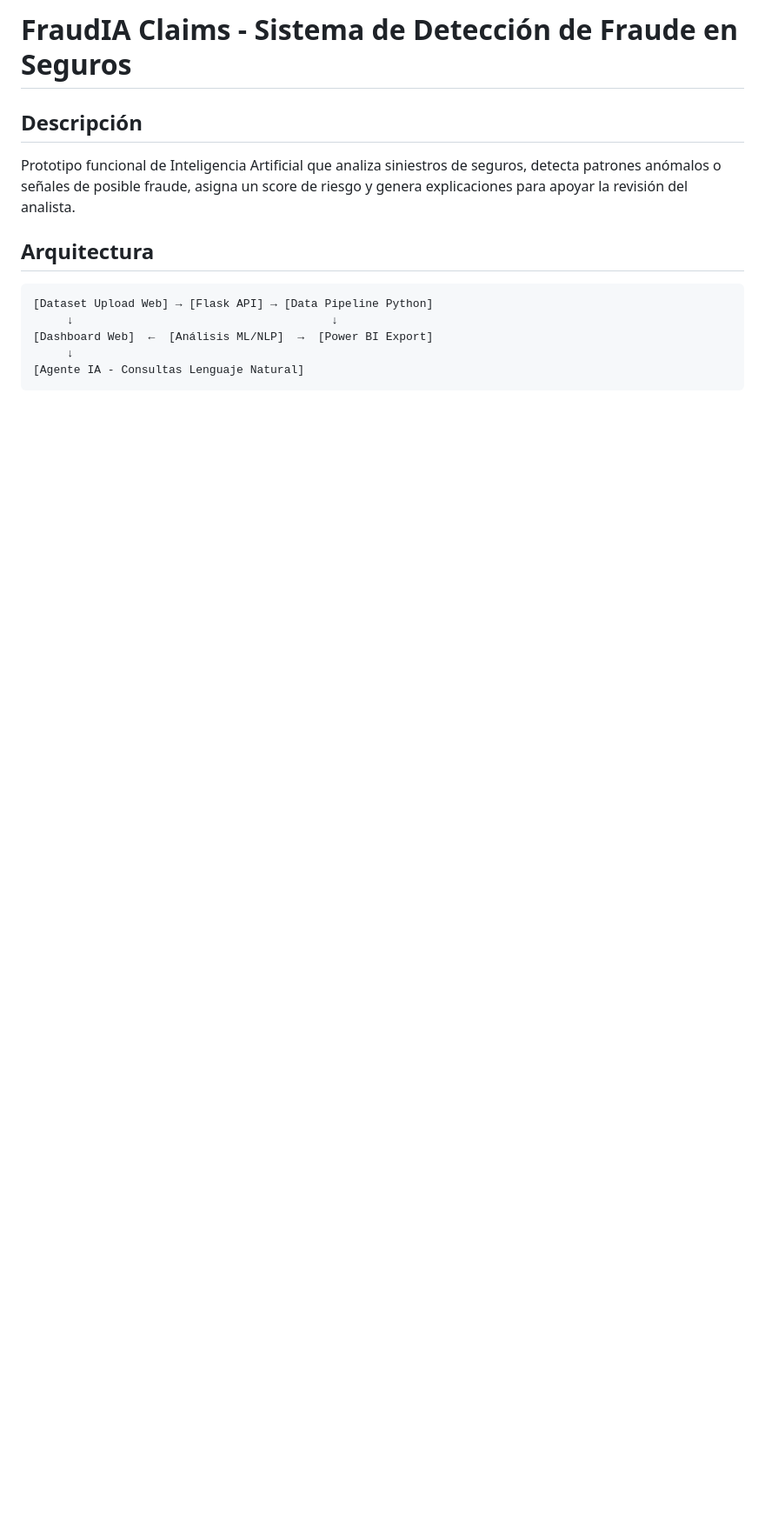
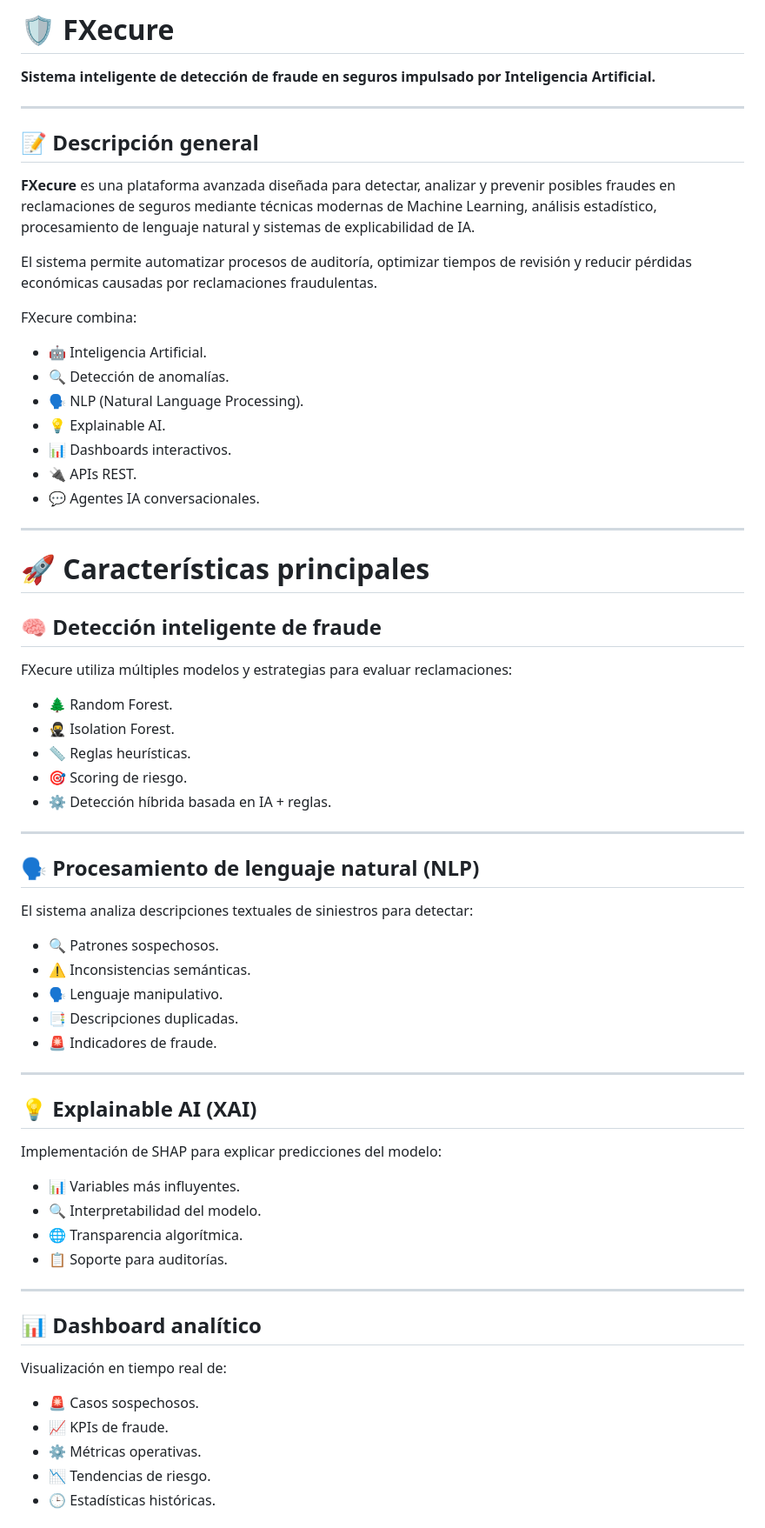
Before and after one commit to cristina-villacis/FraudIA, a Markdown page: README.md, the part around one of its changes. Shown at 87% size. GitHub-like rendering; blank space fills up the shorter version.

````diff
--- a/README.md
+++ b/README.md
@@ -1,12 +1,67 @@
-# FraudIA Claims - Sistema de Detección de Fraude en Seguros
+# 🛡️ FXecure
 
-## Descripción
-Prototipo funcional de Inteligencia Artificial que analiza siniestros de seguros, detecta patrones anómalos o señales de posible fraude, asigna un score de riesgo y genera explicaciones para apoyar la revisión del analista.
+**Sistema inteligente de detección de fraude en seguros impulsado por Inteligencia Artificial.**
 
-## Arquitectura
-```
-[Dataset Upload Web] → [Flask API] → [Data Pipeline Python]
-     ↓                                      ↓
-[Dashboard Web]  ←  [Análisis ML/NLP]  →  [Power BI Export]
-     ↓
-[Agente IA - Consultas Lenguaje Natural]
+---
+
+## 📝 Descripción general
+
+**FXecure** es una plataforma avanzada diseñada para detectar, analizar y prevenir posibles fraudes en reclamaciones de seguros mediante técnicas modernas de Machine Learning, análisis estadístico, procesamiento de lenguaje natural y sistemas de explicabilidad de IA.
+
+El sistema permite automatizar procesos de auditoría, optimizar tiempos de revisión y reducir pérdidas económicas causadas por reclamaciones fraudulentas.
+
+FXecure combina:
+
+* 🤖 Inteligencia Artificial.
+* 🔍 Detección de anomalías.
+* 🗣️ NLP (Natural Language Processing).
+* 💡 Explainable AI.
+* 📊 Dashboards interactivos.
+* 🔌 APIs REST.
+* 💬 Agentes IA conversacionales.
+
+---
+
+# 🚀 Características principales
+
+## 🧠 Detección inteligente de fraude
+FXecure utiliza múltiples modelos y estrategias para evaluar reclamaciones:
+
+* 🌲 Random Forest.
+* 🥷 Isolation Forest.
+* 📏 Reglas heurísticas.
+* 🎯 Scoring de riesgo.
+* ⚙️ Detección híbrida basada en IA + reglas.
+
+---
+
+## 🗣️ Procesamiento de lenguaje natural (NLP)
+El sistema analiza descripciones textuales de siniestros para detectar:
+
+* 🔍 Patrones sospechosos.
+* ⚠️ Inconsistencias semánticas.
+* 🗣️ Lenguaje manipulativo.
+* 📑 Descripciones duplicadas.
+* 🚨 Indicadores de fraude.
+
+---
+
+## 💡 Explainable AI (XAI)
+Implementación de SHAP para explicar predicciones del modelo:
+
+* 📊 Variables más influyentes.
+* 🔍 Interpretabilidad del modelo.
+* 🌐 Transparencia algorítmica.
+* 📋 Soporte para auditorías.
+
+---
+
+## 📊 Dashboard analítico
+Visualización en tiempo real de:
+
+* 🚨 Casos sospechosos.
+* 📈 KPIs de fraude.
+* ⚙️ Métricas operativas.
+* 📉 Tendencias de riesgo.
+* 🕒 Estadísticas históricas.
+
````
Also changed, not shown: other parts of README.md (+377 -65 lines).
